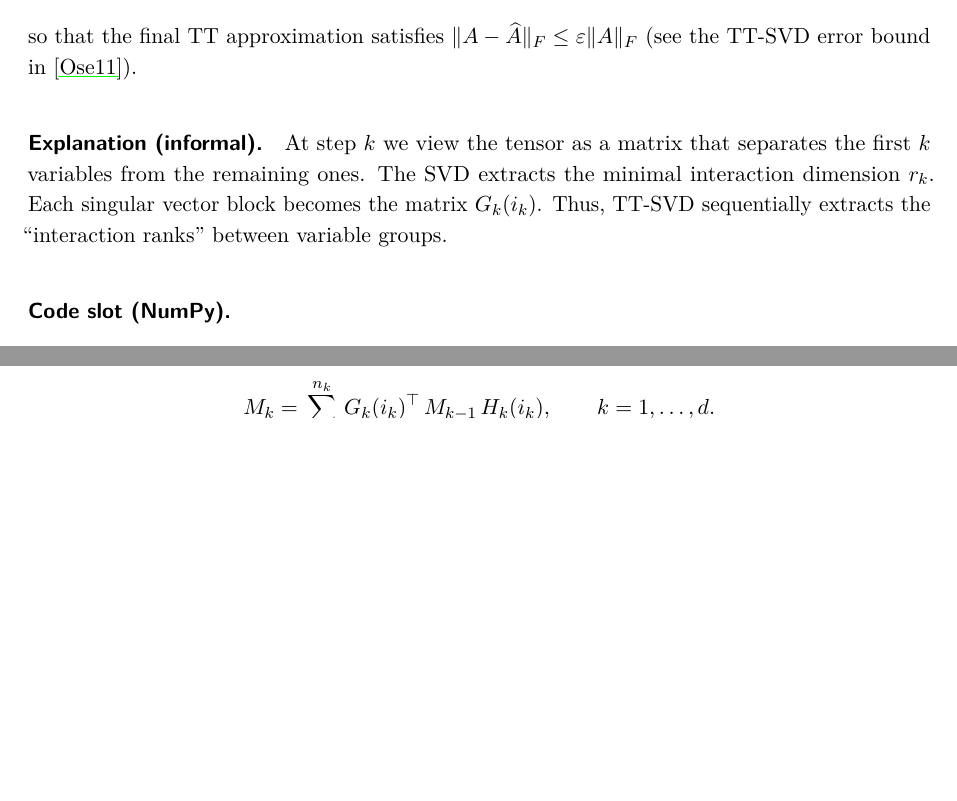
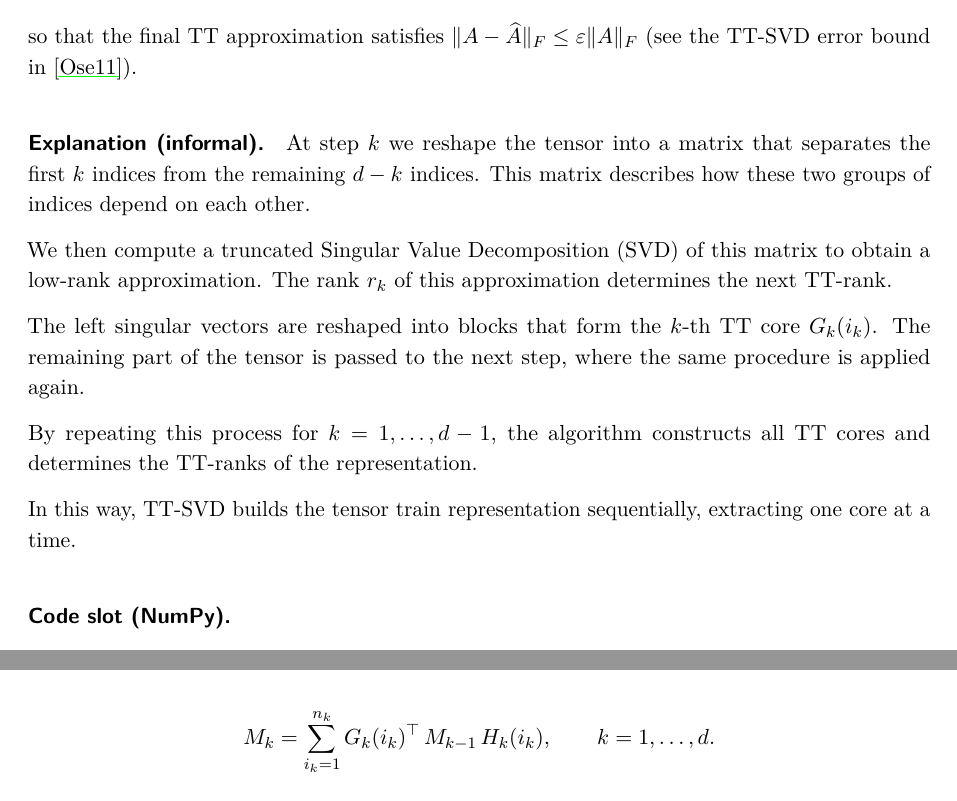
Before and after one commit to wren-projects/pde-solver, a LaTeX paper (docs/main.tex): two parts of pages 7 and 9 of 16 before the commit and two parts of pages 7 and 10 of 17 after it, joined at a grey line, cut so that both start at the same text, the shorter picture padded with empty space. Compiled offline with pdfLaTeX.

Commit message:
reworked the explation of TTD-SVD

```diff
--- a/docs/main.tex
+++ b/docs/main.tex
@@ -394,12 +394,27 @@ by sequential low-rank approximation of unfolding matrices
 \end{remark}
 
 \paragraph{Explanation (informal).}
+At step $k$ we reshape the tensor into a matrix that separates
+the first $k$ indices from the remaining $d-k$ indices.
+This matrix describes how these two groups of indices
+depend on each other.
 
-At step $k$ we view the tensor as a matrix that separates the first $k$
-variables from the remaining ones. The SVD extracts the minimal interaction
-dimension $r_k$. Each singular vector block becomes the matrix $G_k(i_k)$. Thus,
-TT-SVD sequentially extracts the ``interaction ranks'' between variable groups.
+We then compute a truncated Singular Value Decomposition (SVD)
+of this matrix to obtain a low-rank approximation.
+The rank $r_k$ of this approximation determines the next
+TT-rank.
 
+The left singular vectors are reshaped into blocks that form
+the $k$-th TT core $G_k(i_k)$.
+The remaining part of the tensor is passed to the next step,
+where the same procedure is applied again.
+
+By repeating this process for $k = 1,\dots,d-1$,
+the algorithm constructs all TT cores and determines
+the TT-ranks of the representation.
+
+In this way, TT-SVD builds the tensor train representation
+sequentially, extracting one core at a time.
 \paragraph{Code slot (NumPy).}
 
 \begin{minted}{python}
```
